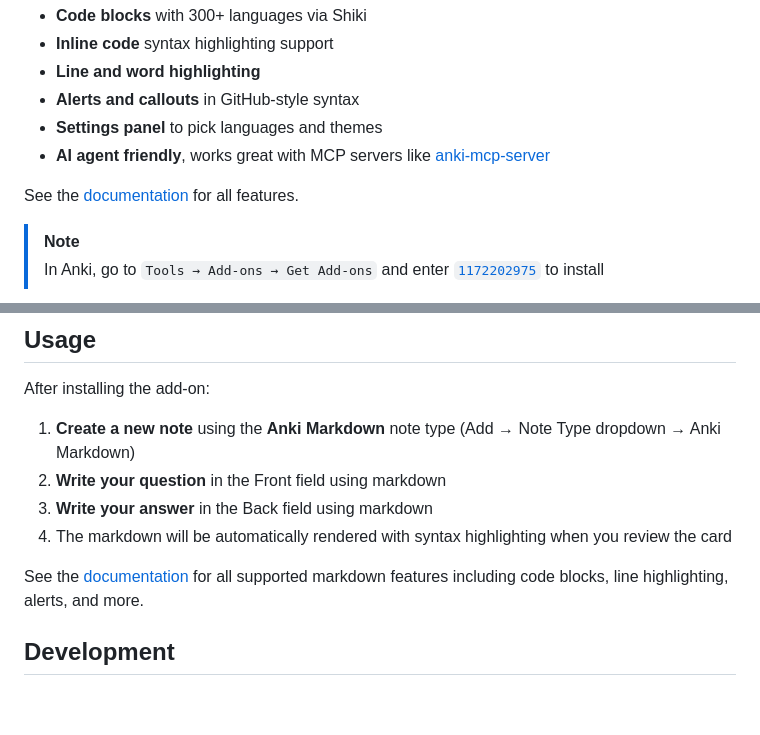
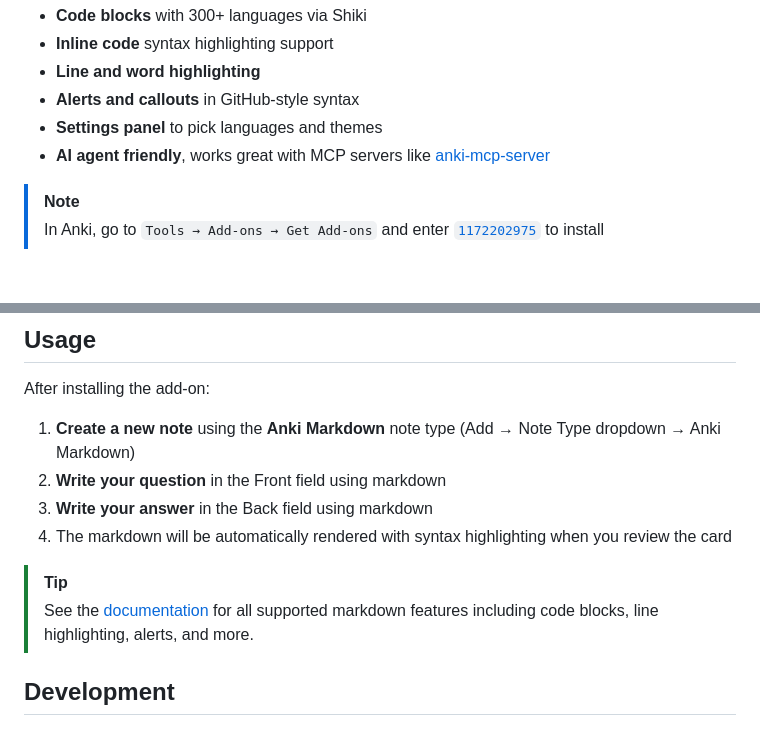
Before and after one commit to terkelg/anki-markdown, a Markdown page: readme.md, 2 parts joined by grey strips. Drawn GitHub-style; blank space fills up the shorter version.

Commit message:
docs: move docs link to callout, remove duplicate

```diff
--- a/readme.md
+++ b/readme.md
@@ -11,7 +11,6 @@ Write flashcards in Markdown with full [syntax highlighting](docs.md#code-blocks
 - **Settings panel** to pick languages and themes
 - **AI agent friendly**, works great with MCP servers like [anki-mcp-server](https://github.com/nailuoGG/anki-mcp-server)
 
-See the [documentation](docs.md) for all features.
 
 > [!NOTE]
 > In Anki, go to `Tools → Add-ons → Get Add-ons` and enter [`1172202975`](https://ankiweb.net/shared/info/1172202975) to install
@@ -32,7 +31,8 @@ After installing the add-on:
 3. **Write your answer** in the Back field using markdown
 4. The markdown will be automatically rendered with syntax highlighting when you review the card
 
-See the [documentation](docs.md) for all supported markdown features including code blocks, line highlighting, alerts, and more.
+> [!TIP]
+> See the [documentation](docs.md) for all supported markdown features including code blocks, line highlighting, alerts, and more.
 
 ## Development
 
```
